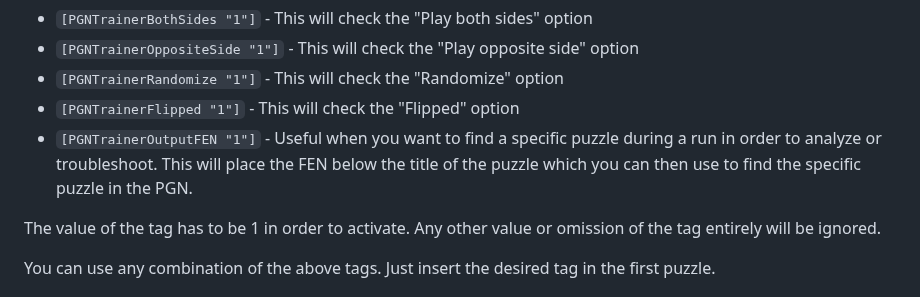
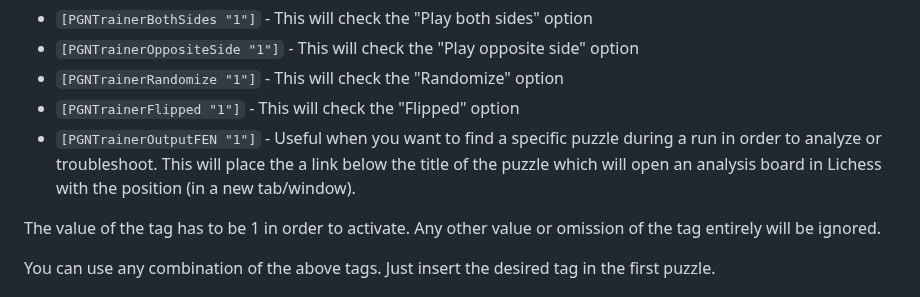
Before and after one commit to rodpolako/Chess-PGN-Trainer, a Markdown page: README.md, the part around the change. Drawn GitHub-style.

````diff
--- a/README.md
+++ b/README.md
@@ -72,7 +72,7 @@ The available tags are:
 * ```[PGNTrainerOppositeSide "1"]``` - This will check the "Play opposite side" option
 * ```[PGNTrainerRandomize "1"]``` - This will check the "Randomize" option
 * ```[PGNTrainerFlipped "1"]``` - This will check the "Flipped" option
-* ```[PGNTrainerOutputFEN "1"]``` - Useful when you want to find a specific puzzle during a run in order to analyze or troubleshoot.  This will place the FEN below the title of the puzzle which you can then use to find the specific puzzle in the PGN.
+* ```[PGNTrainerOutputFEN "1"]``` - Useful when you want to find a specific puzzle during a run in order to analyze or troubleshoot.  This will place the a link below the title of the puzzle which will open an analysis board in Lichess with the position (in a new tab/window).
 
 The value of the tag has to be 1 in order to activate.  Any other value or omission of the tag entirely will be ignored.
 
````
